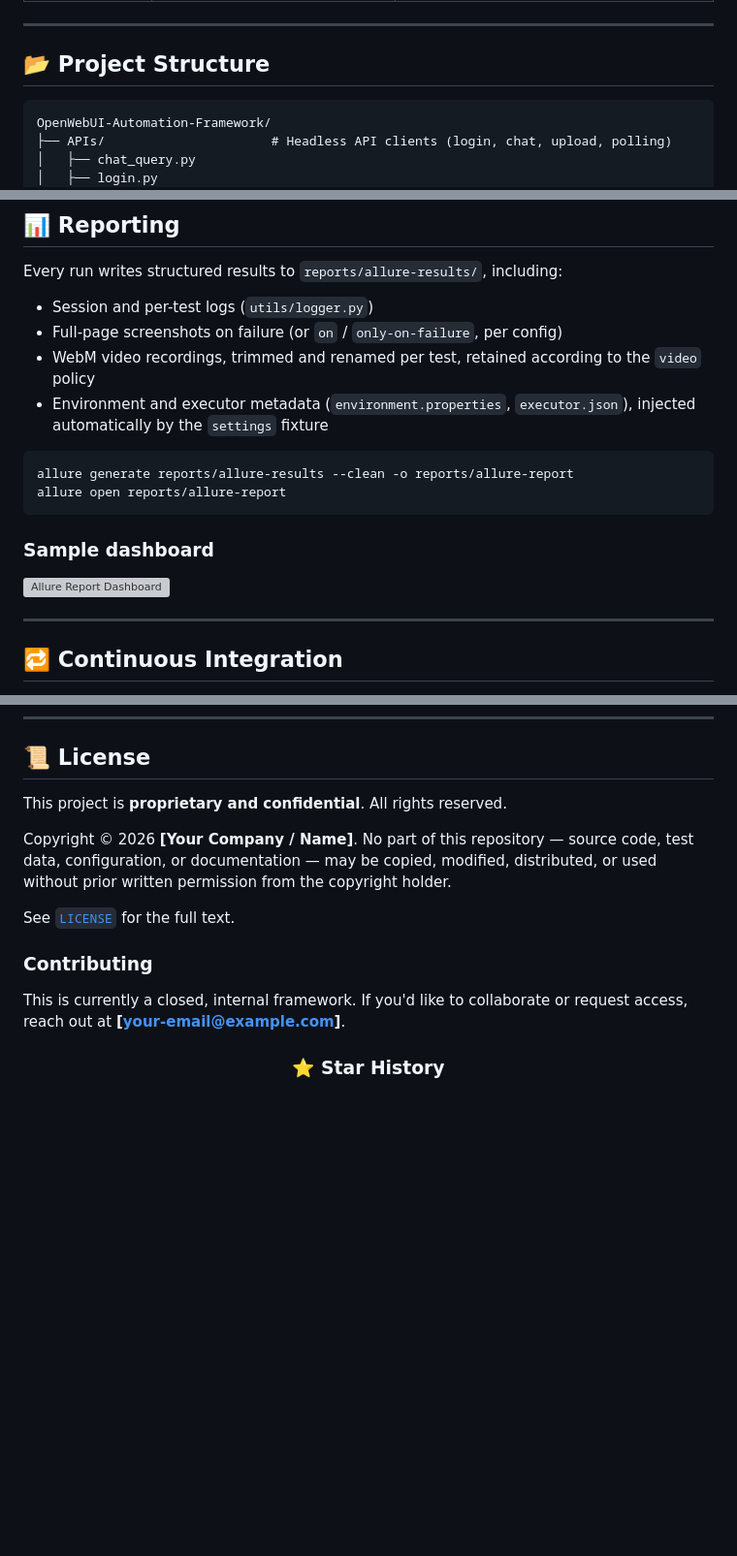
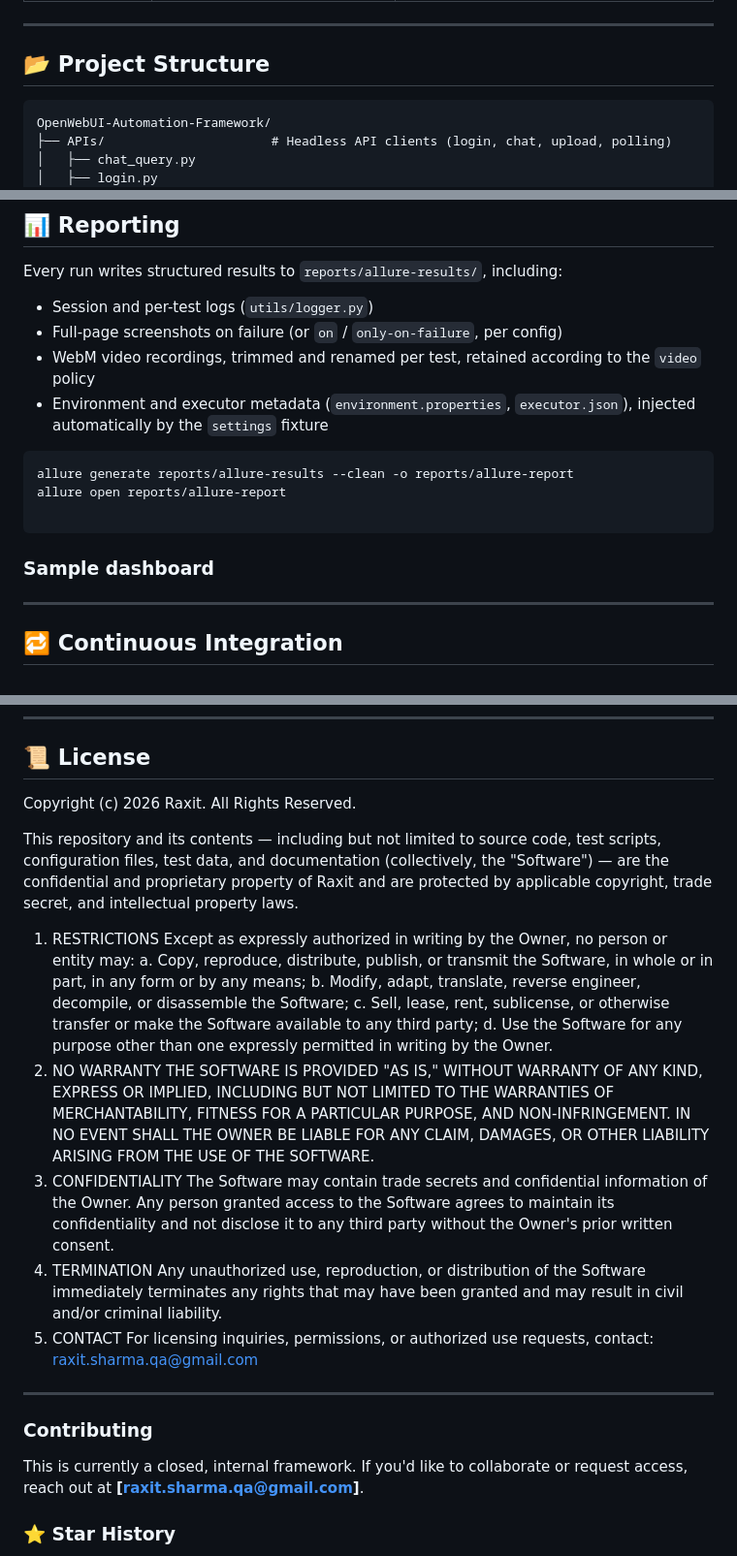
Before and after one commit to raxit00701/OpenWeb-Playwright-Gen-AI-Automation-Framework-Python, a Markdown page: README.md, 3 parts joined by grey strips. Shown at 97% size. GitHub-like rendering; blank space fills up the shorter version; grey boxes are pictures that could not be loaded.

````diff
--- a/README.md
+++ b/README.md
@@ -128,7 +132,7 @@ Responses are additionally routed through an AI evaluation layer — `sentence-t
 
 ## 📂 Project Structure
 
-```
+```text
 OpenWebUI-Automation-Framework/
 ├── APIs/                      # Headless API clients (login, chat, upload, polling)
 │   ├── chat_query.py
@@ -306,29 +315,19 @@ Most of what makes this framework interesting lives in `utils/evaluator.py`, `ut
 ## 📊 Reporting
 
 Every run writes structured results to `reports/allure-results/`, including:
-- Session and per-test logs (`utils/logger.py`)
-- Full-page screenshots on failure (or `on` / `only-on-failure`, per config)
-- WebM video recordings, trimmed and renamed per test, retained according to the `video` policy
-- Environment and executor metadata (`environment.properties`, `executor.json`), injected automatically by the `settings` fixture
+
+* Session and per-test logs (`utils/logger.py`)
+* Full-page screenshots on failure (or `on` / `only-on-failure`, per config)
+* WebM video recordings, trimmed and renamed per test, retained according to the `video` policy
+* Environment and executor metadata (`environment.properties`, `executor.json`), injected automatically by the `settings` fixture
 
 ```bash
 allure generate reports/allure-results --clean -o reports/allure-report
 allure open reports/allure-report
+
 ```
 
 ### Sample dashboard
-
-<!--
-  Replace the placeholder below with your Allure report screenshot.
-  Hosting on Google Drive? Use the direct-embed URL format so GitHub renders it inline:
-    1. Share the file as "Anyone with the link"
-    2. Copy the file ID from the share link (the string between /d/ and /view)
-    3. Use: https://drive.google.com/uc?export=view&id=YOUR_FILE_ID
-  Drive occasionally rate-limits hotlinked images — for a report that always loads,
-  consider committing a static screenshot into assets/ instead.
--->
-
-![Allure Report Dashboard](PASTE_YOUR_ALLURE_REPORT_IMAGE_URL_HERE)
 
 ---
 
@@ -372,16 +372,48 @@ The model under test throughout this framework is **`qwen/qwen3-14b`**, chosen s
 
 ## 📜 License
 
-This project is **proprietary and confidential**. All rights reserved.
+Copyright (c) 2026 Raxit. All Rights Reserved.
 
-Copyright © 2026 **[Your Company / Name]**. No part of this repository — source code, test data, configuration, or documentation — may be copied, modified, distributed, or used without prior written permission from the copyright holder.
+This repository and its contents — including but not limited to source code,
+test scripts, configuration files, test data, and documentation (collectively,
+the "Software") — are the confidential and proprietary property of
+Raxit and are protected by applicable copyright,
+trade secret, and intellectual property laws.
 
-See [`LICENSE`](LICENSE) for the full text.
+1. RESTRICTIONS
+Except as expressly authorized in writing by the Owner, no person or
+entity may:
+a. Copy, reproduce, distribute, publish, or transmit the Software,
+in whole or in part, in any form or by any means;
+b. Modify, adapt, translate, reverse engineer, decompile, or
+disassemble the Software;
+c. Sell, lease, rent, sublicense, or otherwise transfer or make the
+Software available to any third party;
+d. Use the Software for any purpose other than one expressly
+permitted in writing by the Owner.
+2. NO WARRANTY
+THE SOFTWARE IS PROVIDED "AS IS," WITHOUT WARRANTY OF ANY KIND, EXPRESS
+OR IMPLIED, INCLUDING BUT NOT LIMITED TO THE WARRANTIES OF
+MERCHANTABILITY, FITNESS FOR A PARTICULAR PURPOSE, AND
+NON-INFRINGEMENT. IN NO EVENT SHALL THE OWNER BE LIABLE FOR ANY CLAIM,
+DAMAGES, OR OTHER LIABILITY ARISING FROM THE USE OF THE SOFTWARE.
+3. CONFIDENTIALITY
+The Software may contain trade secrets and confidential information of
+the Owner. Any person granted access to the Software agrees to
+maintain its confidentiality and not disclose it to any third party
+without the Owner's prior written consent.
+4. TERMINATION
+Any unauthorized use, reproduction, or distribution of the Software
+immediately terminates any rights that may have been granted and may
+result in civil and/or criminal liability.
+5. CONTACT
+For licensing inquiries, permissions, or authorized use requests,
+contact: raxit.sharma.qa@gmail.com
+
+---
 
 ### Contributing
 
-This is currently a closed, internal framework. If you'd like to collaborate or request access, reach out at **[your-email@example.com]**.
-
-<div align="center">
+This is currently a closed, internal framework. If you'd like to collaborate or request access, reach out at **[raxit.sharma.qa@gmail.com]**.
 
 ### ⭐ Star History
````
Also changed, not shown: other parts of README.md (+29 -29 lines).
